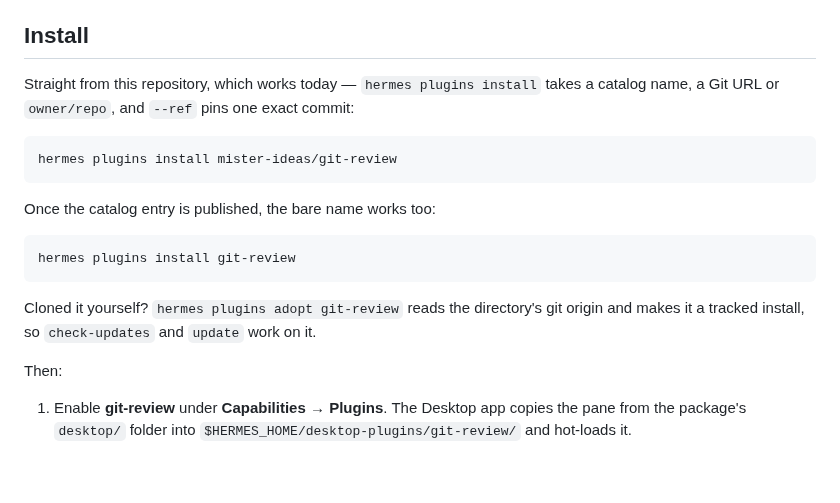
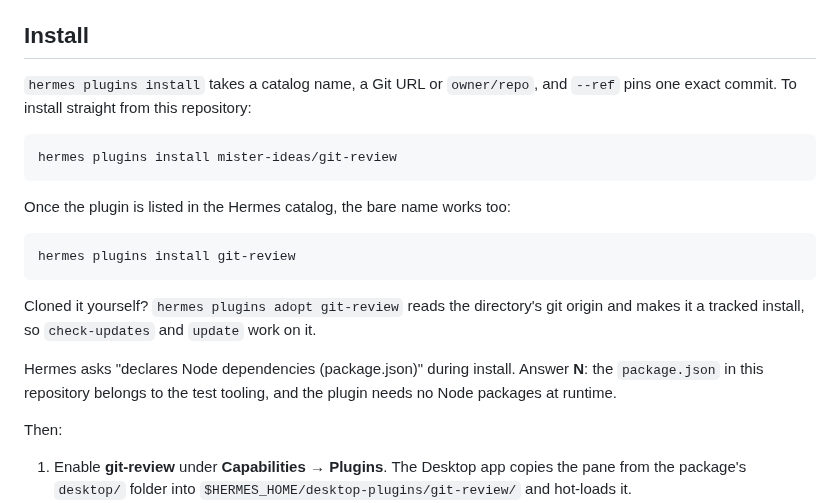
Before and after one commit to mister-ideas/git-review, a Markdown page: README.md, the part around one of its changes. Rendered like a GitHub page; blank space fills up the shorter version.

````diff
--- a/README.md
+++ b/README.md
@@ -58,13 +60,13 @@ Cite the lines that matter straight into the draft:
 
 ## Install
 
-Straight from this repository, which works today — `hermes plugins install` takes a catalog name, a Git URL or `owner/repo`, and `--ref` pins one exact commit:
+`hermes plugins install` takes a catalog name, a Git URL or `owner/repo`, and `--ref` pins one exact commit. To install straight from this repository:
 
 ```sh
 hermes plugins install mister-ideas/git-review
 ```
 
-Once the catalog entry is published, the bare name works too:
+Once the plugin is listed in the Hermes catalog, the bare name works too:
 
 ```sh
 hermes plugins install git-review
@@ -72,6 +74,8 @@ hermes plugins install git-review
 
 Cloned it yourself? `hermes plugins adopt git-review` reads the directory's git
 origin and makes it a tracked install, so `check-updates` and `update` work on it.
+
+Hermes asks "declares Node dependencies (package.json)" during install. Answer **N**: the `package.json` in this repository belongs to the test tooling, and the plugin needs no Node packages at runtime.
 
 Then:
 
````
Also changed, not shown: other parts of README.md (+6 -3 lines), CHANGELOG.md (+5 -0 lines), docs/banner.jpg (added), docs/banner.png (deleted), 4 other files.
